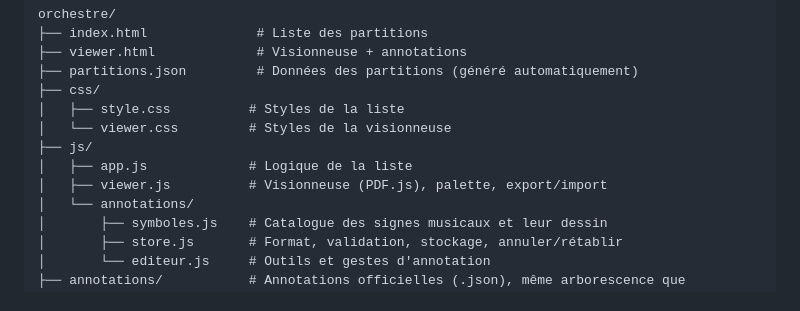
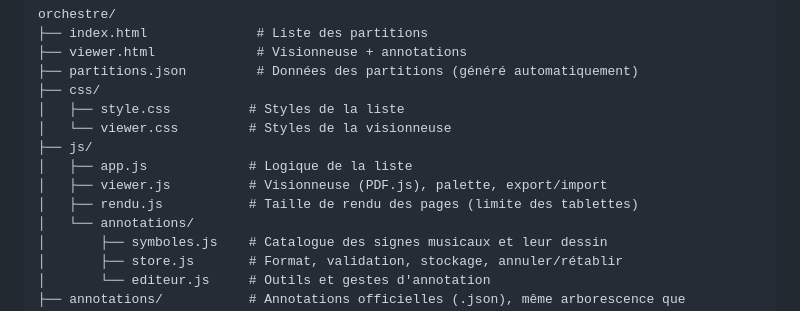
Before and after one commit to blatinier/orchestre, a Markdown page: README.md, the part around the change. GitHub-like rendering.

Commit message:
Documenter js/rendu.js dans le README
Co-Authored-By: Claude Opus 5.5 <noreply@anthropic.com>

```diff
--- a/README.md
+++ b/README.md
@@ -15,6 +15,7 @@ orchestre/
 ├── js/
 │   ├── app.js             # Logique de la liste
 │   ├── viewer.js          # Visionneuse (PDF.js), palette, export/import
+│   ├── rendu.js           # Taille de rendu des pages (limite des tablettes)
 │   └── annotations/
 │       ├── symboles.js    # Catalogue des signes musicaux et leur dessin
 │       ├── store.js       # Format, validation, stockage, annuler/rétablir
```
